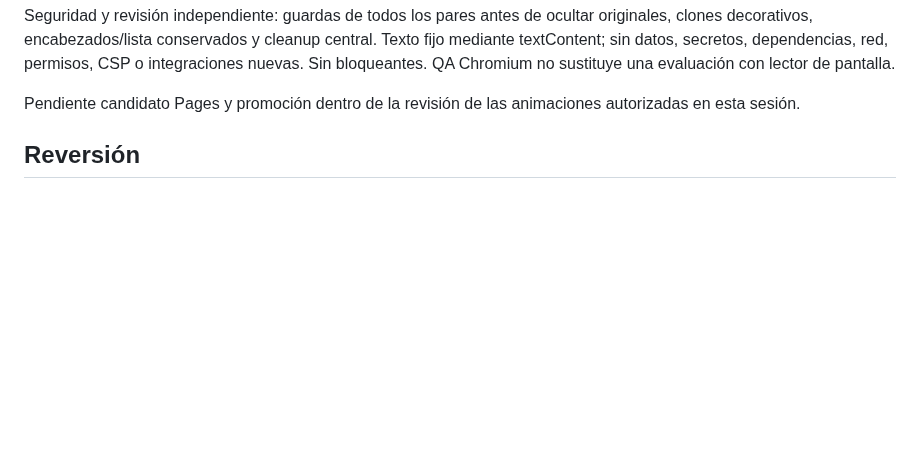
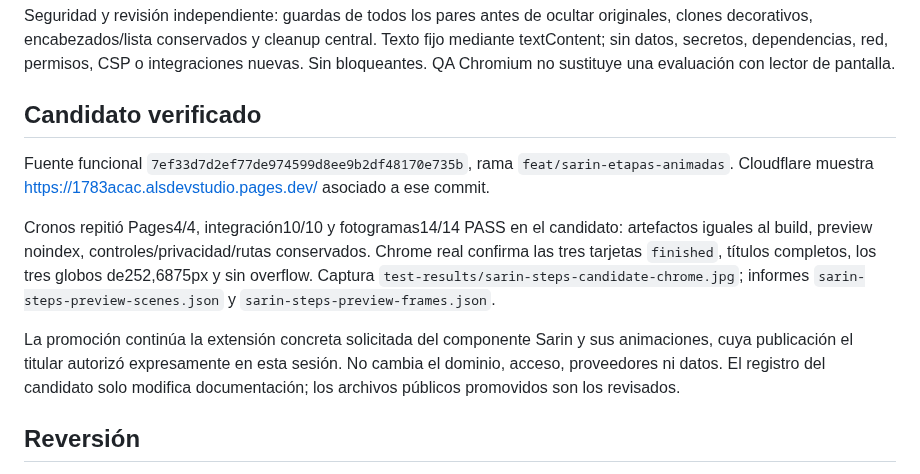
Before and after one commit to andresleosan/ALSDevStudio, a Markdown page: docs/SARIN-ETAPAS-ANIMADAS.md, the part around the change. Rendered like a GitHub page; blank space fills up the shorter version.

Commit message:
docs: registrar candidato de etapas animadas verificado

```diff
--- a/docs/SARIN-ETAPAS-ANIMADAS.md
+++ b/docs/SARIN-ETAPAS-ANIMADAS.md
@@ -24,7 +24,13 @@ Informes locales: `test-results/sarin-steps-local-scenes.json` y `sarin-steps-lo
 
 Seguridad y revisión independiente: guardas de todos los pares antes de ocultar originales, clones decorativos, encabezados/lista conservados y cleanup central. Texto fijo mediante textContent; sin datos, secretos, dependencias, red, permisos, CSP o integraciones nuevas. Sin bloqueantes. QA Chromium no sustituye una evaluación con lector de pantalla.
 
-Pendiente candidato Pages y promoción dentro de la revisión de las animaciones autorizadas en esta sesión.
+## Candidato verificado
+
+Fuente funcional `7ef33d7d2ef77de974599d8ee9b2df48170e735b`, rama `feat/sarin-etapas-animadas`. Cloudflare muestra https://1783acac.alsdevstudio.pages.dev/ asociado a ese commit.
+
+Cronos repitió Pages4/4, integración10/10 y fotogramas14/14 PASS en el candidato: artefactos iguales al build, preview noindex, controles/privacidad/rutas conservados. Chrome real confirma las tres tarjetas `finished`, títulos completos, los tres globos de252,6875px y sin overflow. Captura `test-results/sarin-steps-candidate-chrome.jpg`; informes `sarin-steps-preview-scenes.json` y `sarin-steps-preview-frames.json`.
+
+La promoción continúa la extensión concreta solicitada del componente Sarin y sus animaciones, cuya publicación el titular autorizó expresamente en esta sesión. No cambia el dominio, acceso, proveedores ni datos. El registro del candidato solo modifica documentación; los archivos públicos promovidos son los revisados.
 
 ## Reversión
 
```
Also changed, not shown: tasks.md (+2 -1 lines).
